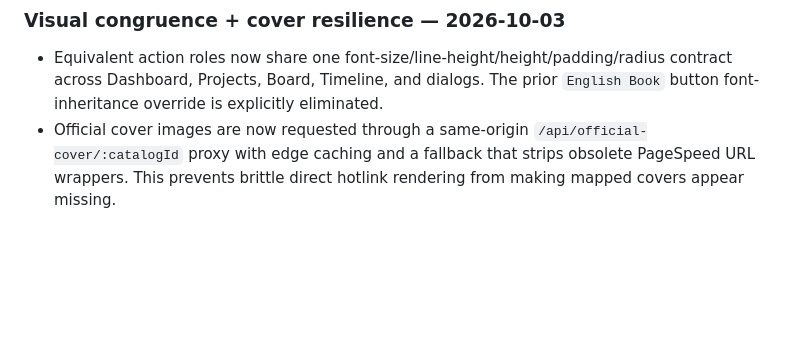
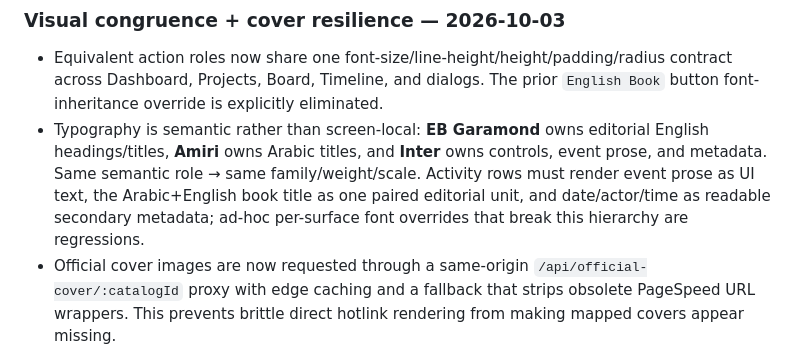
Before and after one commit to mohalizahraa/operator-translation, a Markdown page: workbench/README.md, the part around the change. GitHub-like rendering; blank space fills up the shorter version.

Commit message:
Document Workbench semantic typography contract

```diff
--- a/workbench/README.md
+++ b/workbench/README.md
@@ -155,6 +155,7 @@ A second official-site sweep recovered the seven-book **مفاهيم قرآني
 ### Visual congruence + cover resilience — 2026-10-03
 
 - Equivalent action roles now share one font-size/line-height/height/padding/radius contract across Dashboard, Projects, Board, Timeline, and dialogs. The prior `English Book` button font-inheritance override is explicitly eliminated.
+- Typography is semantic rather than screen-local: **EB Garamond** owns editorial English headings/titles, **Amiri** owns Arabic titles, and **Inter** owns controls, event prose, and metadata. Same semantic role → same family/weight/scale. Activity rows must render event prose as UI text, the Arabic+English book title as one paired editorial unit, and date/actor/time as readable secondary metadata; ad-hoc per-surface font overrides that break this hierarchy are regressions.
 - Official cover images are now requested through a same-origin `/api/official-cover/:catalogId` proxy with edge caching and a fallback that strips obsolete PageSpeed URL wrappers. This prevents brittle direct hotlink rendering from making mapped covers appear missing.
 - Timeline now uses workflow-status color on bars, explicit due-end markers for ranges, and a `Today` control that centers the current date without changing project data.
 
```
